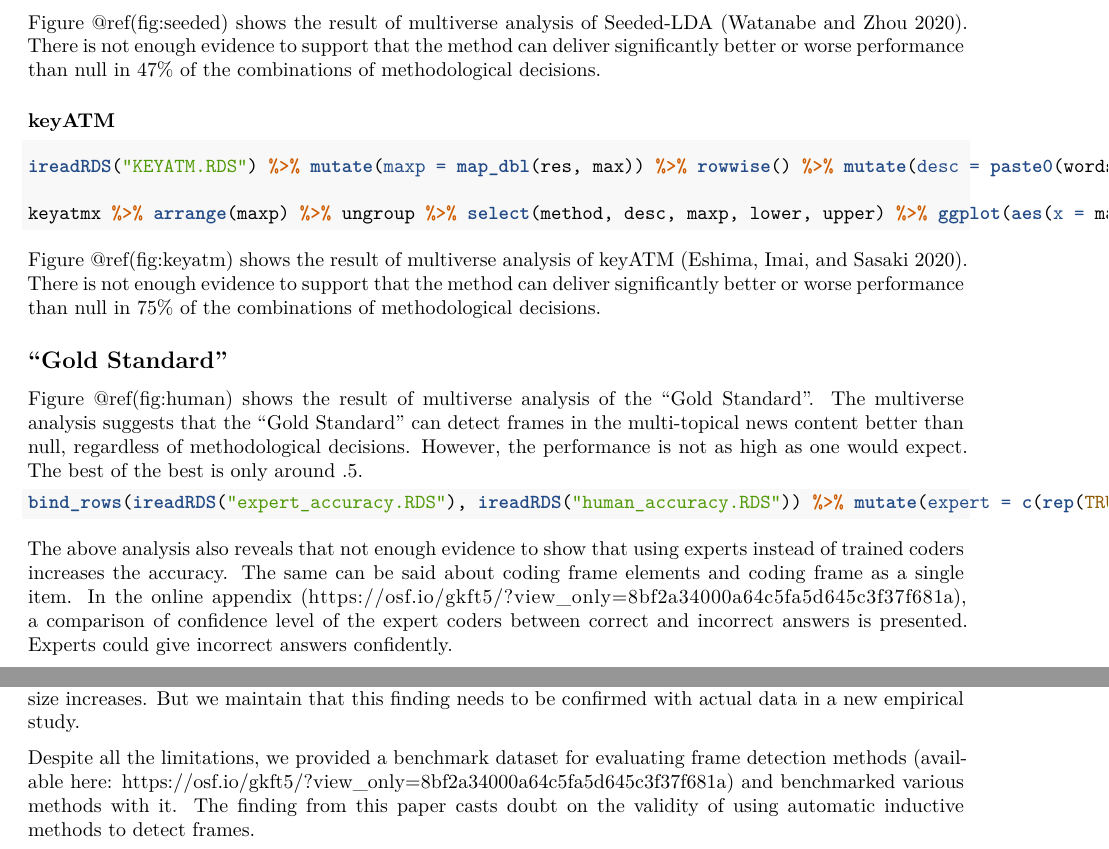
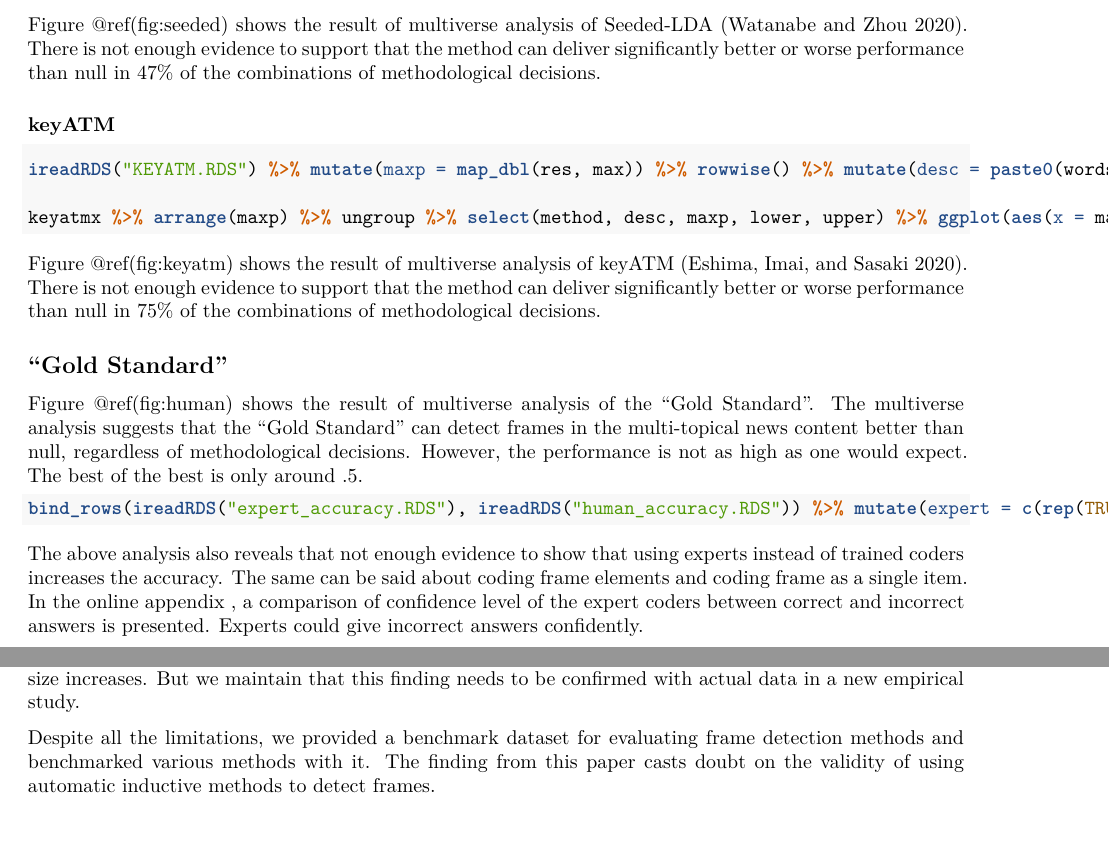
Before and after one commit to chainsawriot/frame, an R Markdown document (frame_ica_ea.rmd): two parts of pages 11 and 18 of 21, joined at a grey line, cut so that both start at the same text. Rendered offline with R 4.5, knitr and Pandoc, then LaTeX, with nearby package versions; drawn as R Markdown's standard PDF in place of the format the file asks for; some code elsewhere in the file could not run offline.

Commit message:
Delink the osf
The embargo of the prereg. is lapsed and it has my name on it

````diff
--- a/frame_ica_ea.rmd
+++ b/frame_ica_ea.rmd
@@ -260,7 +260,7 @@ Figure \@ref(fig:human) shows the result of multiverse analysis of the "Gold Sta
 bind_rows(ireadRDS("expert_accuracy.RDS"), ireadRDS("human_accuracy.RDS")) %>% mutate(expert = c(rep(TRUE, 7), rep(FALSE, 5))) %>% mutate(se = sqrt((maxp * (1 - maxp)) / 100), upper = maxp + (1.59 * se), lower = maxp - (1.59 * se)) %>% arrange(maxp) %>% ggplot(aes(x = maxp, y = reorder(desc, maxp), col = expert, xmin = lower, xmax = upper)) + geom_pointrange() + xlim(0, 1) + geom_vline(aes(xintercept = 0.2, alpha = 0.5), linetype = "dashed") + geom_vline(aes(xintercept = 0.3, alpha = 0.5), linetype = "dashed") + xlab(expression(CCR[max])) + ylab("Treatment") + scale_color_manual(values = c("#000000", "#BBBBBB")) +  theme_minimal() + theme(legend.position = "none")
 ```
 
-The above analysis also reveals that not enough evidence to show that using experts instead of trained coders increases the accuracy. The same can be said about coding frame elements and coding frame as a single item. In the online appendix ([https://osf.io/gkft5/?view_only=8bf2a34000a64c5fa5d645c3f37f681a](https://osf.io/gkft5/?view_only=8bf2a34000a64c5fa5d645c3f37f681a)), a comparison of confidence level of the expert coders between correct and incorrect answers is presented. Experts could give incorrect answers confidently.
+The above analysis also reveals that not enough evidence to show that using experts instead of trained coders increases the accuracy. The same can be said about coding frame elements and coding frame as a single item. In the online appendix <!-- ([https://osf.io/gkft5/?view_only=8bf2a34000a64c5fa5d645c3f37f681a](https://osf.io/gkft5/?view_only=8bf2a34000a64c5fa5d645c3f37f681a)) -->, a comparison of confidence level of the expert coders between correct and incorrect answers is presented. Experts could give incorrect answers confidently.
 
 ## Comparison of methods
 
@@ -290,7 +290,7 @@ For the second implication, this study has no say about the equivalence among me
 
 Another issue with the sample size is that automatic and semi-supervised methods studied in this benchmark might not work well with a sample size of 100 as these methods were not designed to work this relatively small sample size. In the online appendix, an analysis is presented to simulate the possible impact of increasing the sample size on H1 and H2. Our simulation points to the direction that both H1 and H2 are more likely to be supported when the sample size increases. H3, however, might be less likely to be supported. Therefore, automatic methods such as ANTMN are more likely to detect **topics** rather than frames when the sample size increases. But we maintain that this finding needs to be confirmed with actual data in a new empirical study.
 
-Despite all the limitations, we provided a benchmark dataset for evaluating frame detection methods (available here: [https://osf.io/gkft5/?view_only=8bf2a34000a64c5fa5d645c3f37f681a](https://osf.io/gkft5/?view_only=8bf2a34000a64c5fa5d645c3f37f681a)) and benchmarked various methods with it. The finding from this paper casts doubt on the validity of using automatic inductive methods to detect frames.
+Despite all the limitations, we provided a benchmark dataset for evaluating frame detection methods <!-- (available here: [https://osf.io/gkft5/?view_only=8bf2a34000a64c5fa5d645c3f37f681a](https://osf.io/gkft5/?view_only=8bf2a34000a64c5fa5d645c3f37f681a)) --> and benchmarked various methods with it. The finding from this paper casts doubt on the validity of using automatic inductive methods to detect frames.
 
 \newpage
 
````
Also changed, not shown: frame_ica_ea.pdf.
